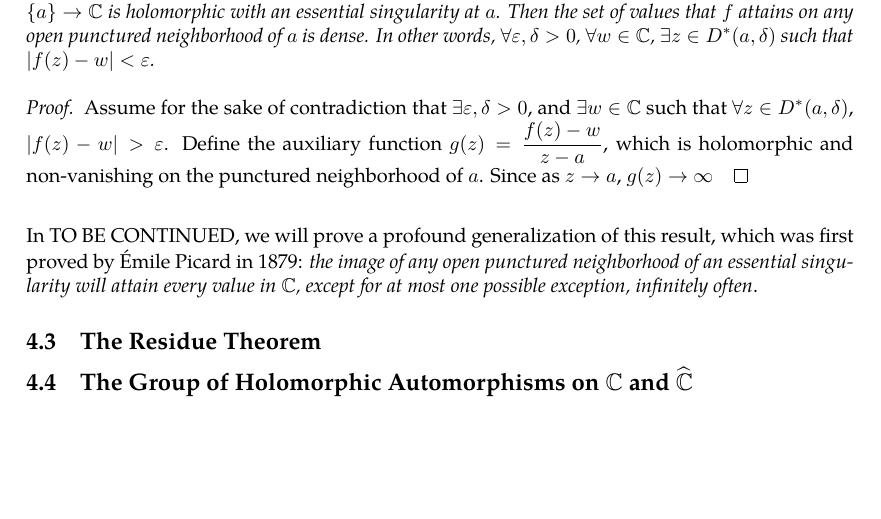
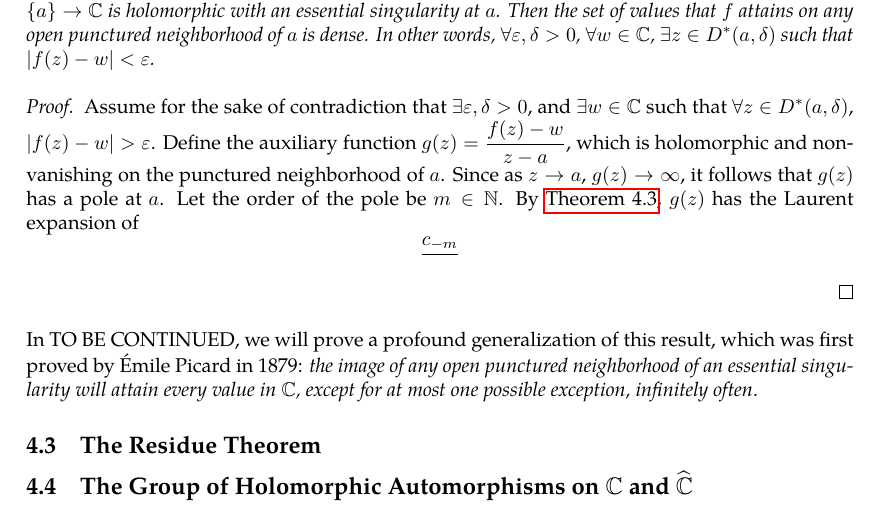
Before and after one commit to slipperking/complex-analysis-latex, a LaTeX document (main.tex): part of page 74 of 75, cut so that both start at the same text, the shorter picture padded with empty space. Compiled offline with pdfLaTeX.

Commit message:
overleaf_to_git (Wed Jun 25 13:27:57 2025 -0700): update main.tex from r14909 to r14915

```diff
--- a/main.tex
+++ b/main.tex
@@ -1867,7 +1867,7 @@ A function with an essential singularity exhibits striking behavior. We will fir
     Let \(a\in\mathbb{C}\) and \(U\subseteq\mathbb{C}\) be open. Suppose \(f:U\setminus\qty{a}\to\mathbb{C}\) is holomorphic with an essential singularity at \(a\). Then the set of values that \(f\) attains on any open punctured neighborhood of \(a\) is dense. In other words, \(\forall\varepsilon,\delta>0\), \(\forall w\in\mathbb{C}\), \(\exists z\in D^*(a,\delta)\) such that \(|f(z)-w|<\varepsilon\).
 \end{theorem}
 \begin{proof}
-    Assume for the sake of contradiction that \(\exists\varepsilon,\delta>0\), and \(\exists w\in\mathbb{C}\) such that \(\forall z\in D^*(a,\delta)\), \(|f(z)-w|>\varepsilon\). Define the auxiliary function \(g(z)=\frac{f(z)-w}{z-a}\), which is holomorphic and non-vanishing on the punctured neighborhood of \(a\). Since as \(z\to a\), \(g(z)\to\infty
+    Assume for the sake of contradiction that \(\exists\varepsilon,\delta>0\), and \(\exists w\in\mathbb{C}\) such that \(\forall z\in D^*(a,\delta)\), \(|f(z)-w|>\varepsilon\). Define the auxiliary function \(g(z)=\frac{f(z)-w}{z-a}\), which is holomorphic and non-vanishing on the punctured neighborhood of \(a\). Since as \(z\to a\), \(g(z)\to\infty\), it follows that \(g(z)\) has a pole at \(a\). Let the order of the pole be \(m\in\mathbb{N}\). By \autoref{thm:isolatedsingularities_pole_laurentexpansion}, \(g(z)\) has the Laurent expansion of \[\frac{c_{-m}}{}\]
 \end{proof}
 In TO BE CONTINUED, we will prove a profound generalization of this result, which was first proved by Émile Picard in 1879: \textit{the image of any open punctured neighborhood of an essential singularity will attain every value in \(\mathbb{C}\), except for at most one possible exception, infinitely often}.
 \subsection{The Residue Theorem}\label{sec:residuetheorem}
```
Also changed, not shown: main.tex (2 more changed lines).
